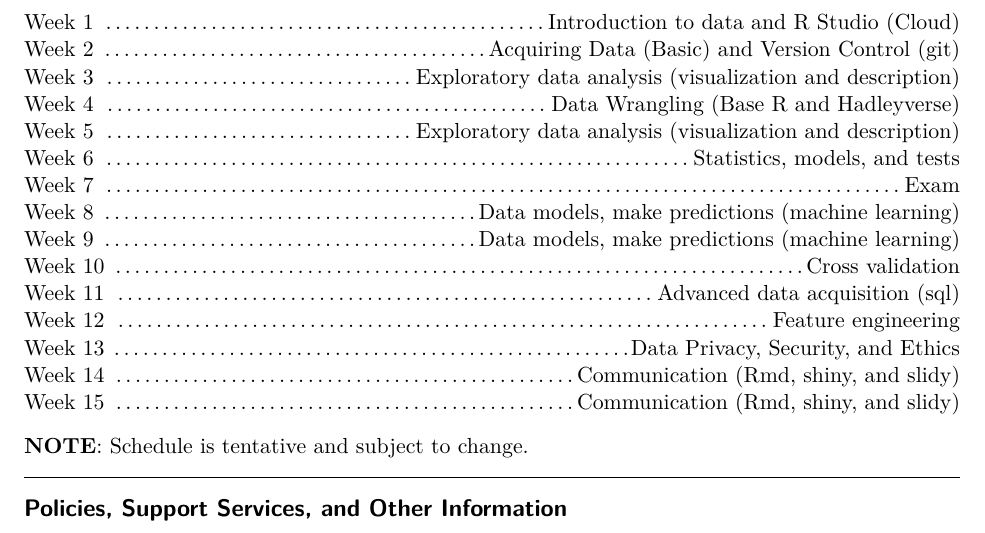
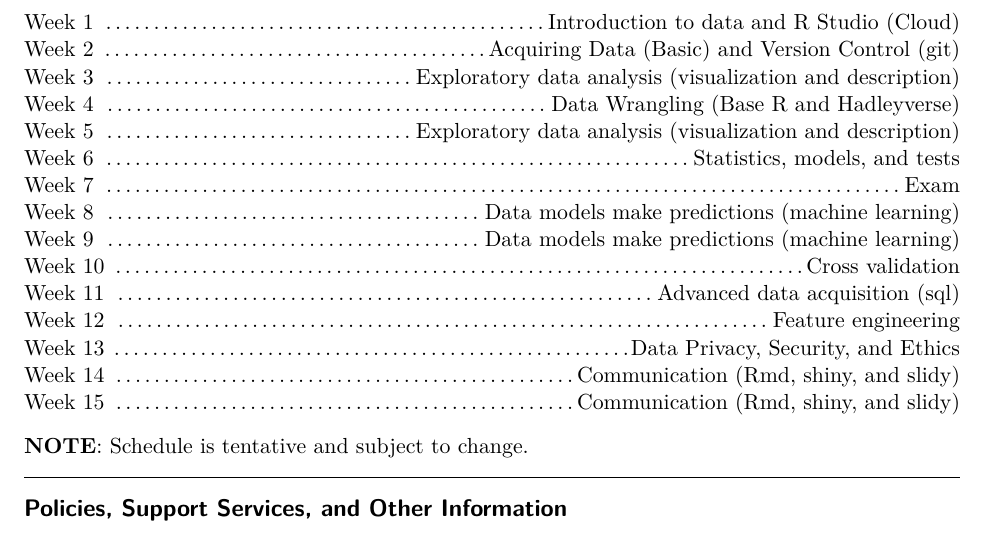
Before and after one commit to jamesquinlan/syllabus-template, a LaTeX document (syllabus.tex, which reads local/schedule.tex): part of page 3 of 7, cut so that both start at the same text. Compiled offline with pdfLaTeX.

Commit message:
Update schedule.tex

```diff
--- a/local/schedule.tex
+++ b/local/schedule.tex
@@ -12,8 +13,8 @@ Week 4 	\dotfill     Data Wrangling (Base R and Hadleyverse)    \\
 Week 5 	\dotfill     Exploratory data analysis (visualization and description) \\
 Week 6 	\dotfill     Statistics, models, and tests      \\
 Week 7  \dotfill     Exam     \\
-Week 8 	\dotfill     Data models, make predictions (machine learning)    \\
-Week 9  \dotfill     Data models, make predictions (machine learning)  \\
+Week 8 	\dotfill     Data models make predictions (machine learning)    \\
+Week 9  \dotfill     Data models make predictions (machine learning)  \\
 Week 10 \dotfill     Cross validation \\
 Week 11 \dotfill     Advanced data acquisition (sql)   \\
 Week 12 \dotfill     Feature engineering  \\
```
Also changed, not shown: local/schedule.tex (1 more changed lines).
